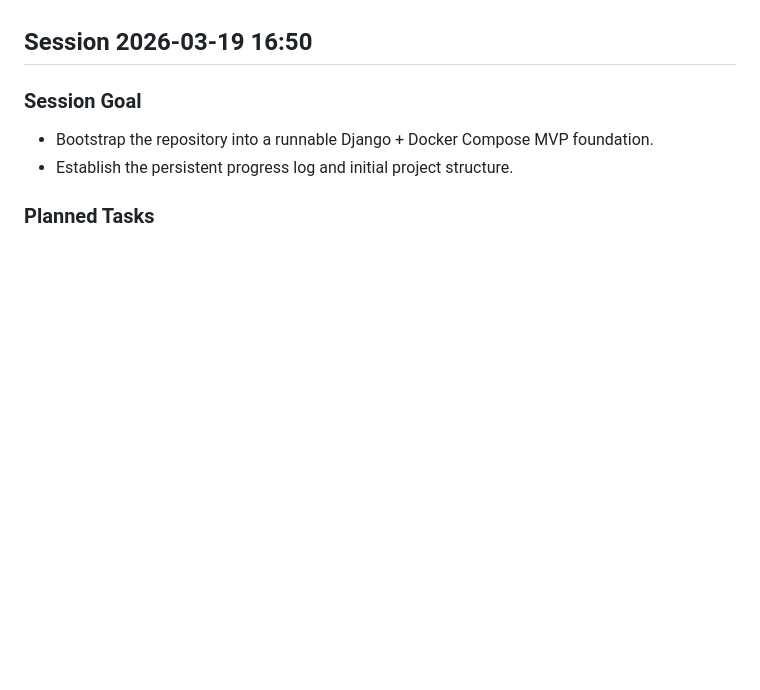
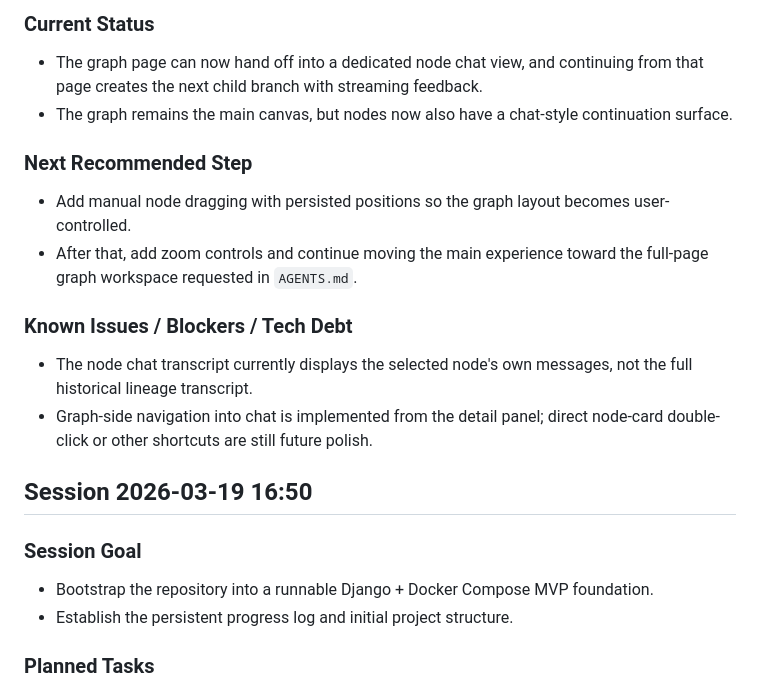
Before and after one commit to Howardleejhenhao/Generative-AI-LLM-Tree, a Markdown page: docs/agent-progress.md, the part around one of its changes. Drawn GitHub-style; blank space fills up the shorter version.

```diff
--- a/docs/agent-progress.md
+++ b/docs/agent-progress.md
@@ -13,3 +56,14 @@
+### Current Status
+- The graph page can now hand off into a dedicated node chat view, and continuing from that page creates the next child branch with streaming feedback.
+- The graph remains the main canvas, but nodes now also have a chat-style continuation surface.
+
+### Next Recommended Step
+- Add manual node dragging with persisted positions so the graph layout becomes user-controlled.
+- After that, add zoom controls and continue moving the main experience toward the full-page graph workspace requested in `AGENTS.md`.
+
+### Known Issues / Blockers / Tech Debt
+- The node chat transcript currently displays the selected node's own messages, not the full historical lineage transcript.
+- Graph-side navigation into chat is implemented from the detail panel; direct node-card double-click or other shortcuts are still future polish.
 
 ## Session 2026-03-19 16:50
 
```
Also changed, not shown: other parts of docs/agent-progress.md (+43 -0 lines).
